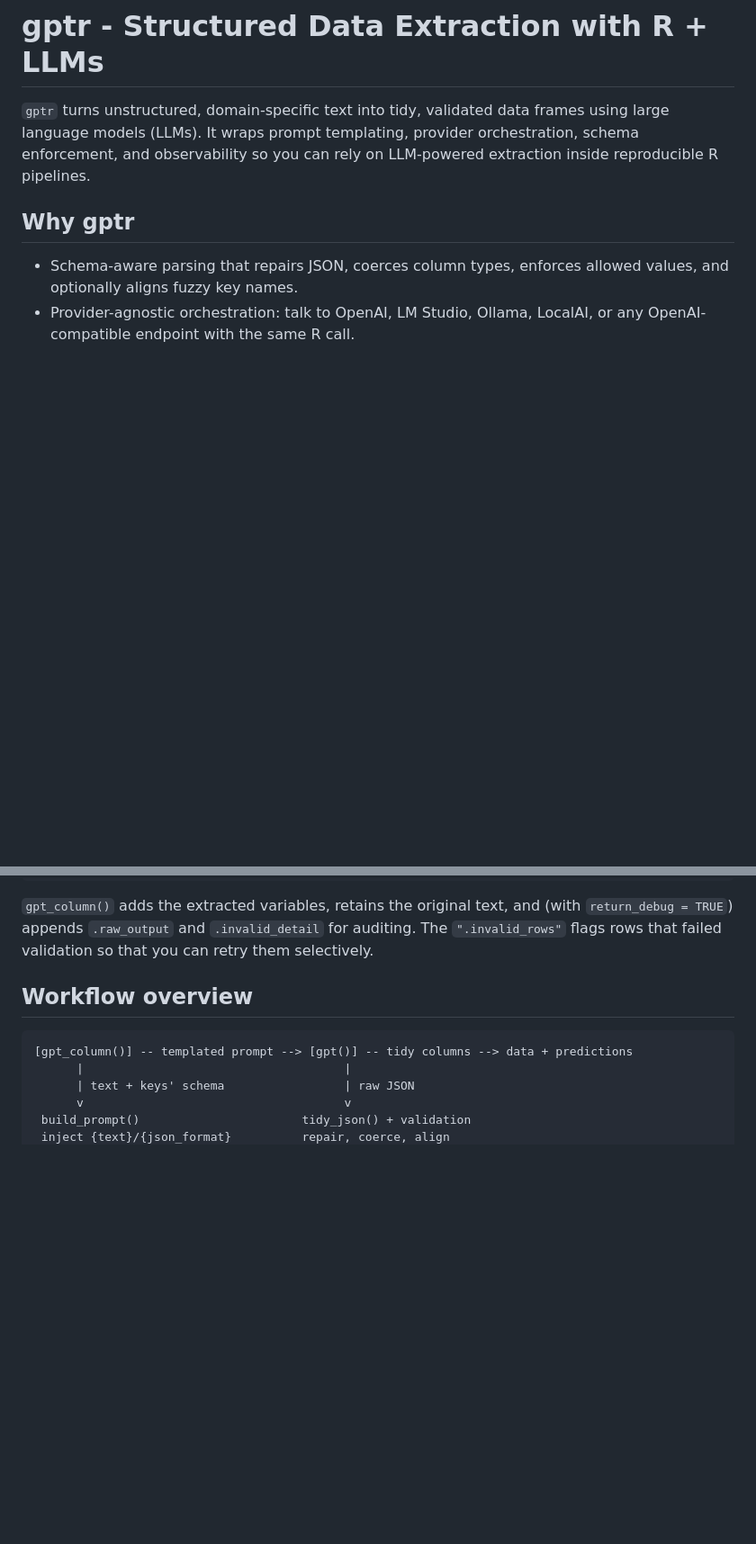
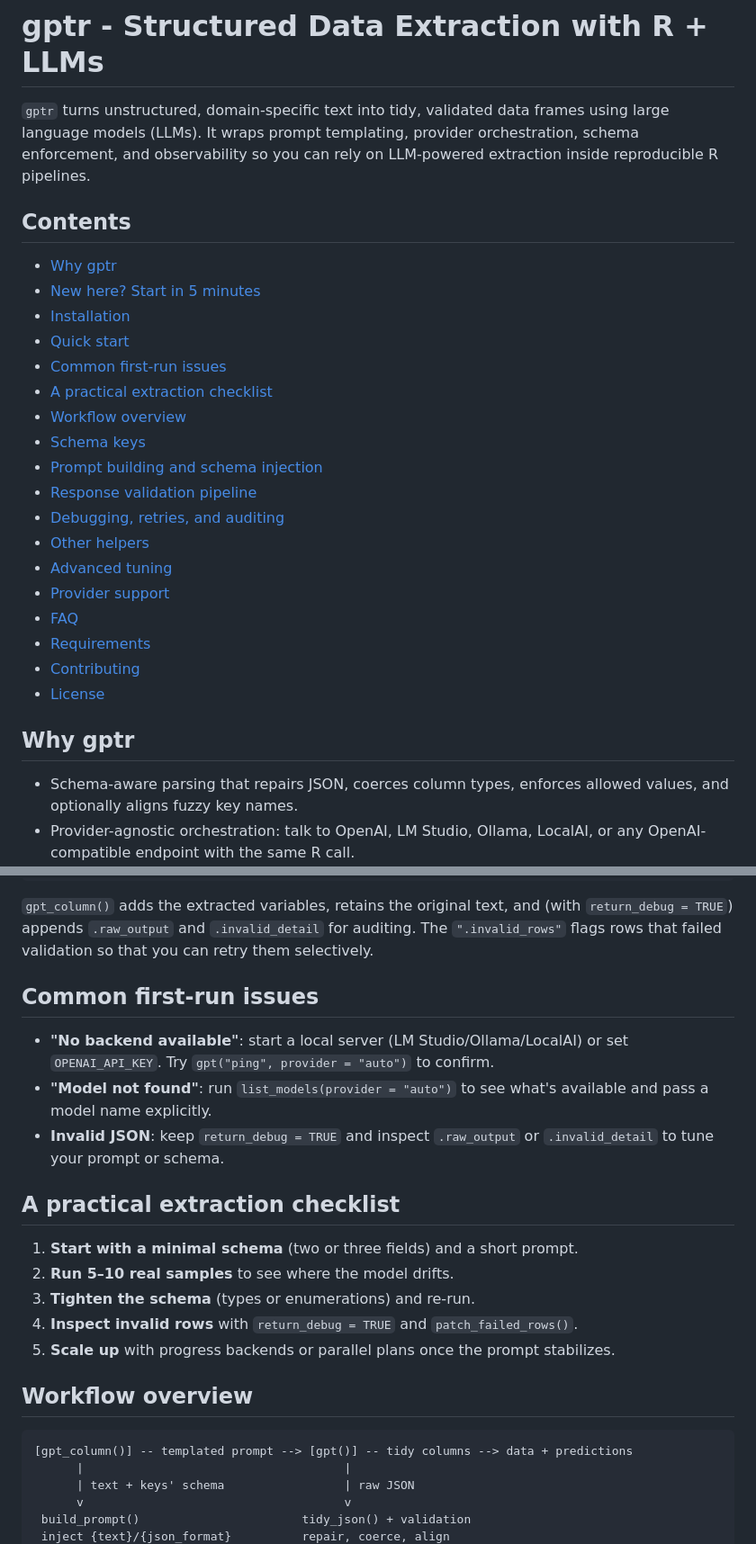
Before and after one commit to FrancescoMonti-source/gptr, a Markdown page: README.md, 2 parts joined by grey strips. Shown at 90% size. Drawn GitHub-style; blank space fills up the shorter version.

````diff
--- a/README.md
+++ b/README.md
@@ -1,6 +1,27 @@
 # gptr - Structured Data Extraction with R + LLMs
 
 `gptr` turns unstructured, domain-specific text into tidy, validated data frames using large language models (LLMs). It wraps prompt templating, provider orchestration, schema enforcement, and observability so you can rely on LLM-powered extraction inside reproducible R pipelines.
+
+## Contents
+
+-   [Why gptr](#why-gptr)
+-   [New here? Start in 5 minutes](#new-here-start-in-5-minutes)
+-   [Installation](#installation)
+-   [Quick start](#quick-start)
+-   [Common first-run issues](#common-first-run-issues)
+-   [A practical extraction checklist](#a-practical-extraction-checklist)
+-   [Workflow overview](#workflow-overview)
+-   [Schema keys](#schema-keys)
+-   [Prompt building and schema injection](#prompt-building-and-schema-injection)
+-   [Response validation pipeline](#response-validation-pipeline)
+-   [Debugging, retries, and auditing](#debugging-retries-and-auditing)
+-   [Other helpers](#other-helpers)
+-   [Advanced tuning](#advanced-tuning)
+-   [Provider support](#provider-support)
+-   [FAQ](#faq)
+-   [Requirements](#requirements)
+-   [Contributing](#contributing)
+-   [License](#license)
 
 ## Why gptr
 
@@ -70,6 +141,20 @@ res
 ```
 
 `gpt_column()` adds the extracted variables, retains the original text, and (with `return_debug = TRUE`) appends `.raw_output` and `.invalid_detail` for auditing. The `".invalid_rows"` flags rows that failed validation so that you can retry them selectively.
+
+## Common first-run issues
+
+-   **"No backend available"**: start a local server (LM Studio/Ollama/LocalAI) or set `OPENAI_API_KEY`. Try `gpt("ping", provider = "auto")` to confirm.
+-   **"Model not found"**: run `list_models(provider = "auto")` to see what's available and pass a model name explicitly.
+-   **Invalid JSON**: keep `return_debug = TRUE` and inspect `.raw_output` or `.invalid_detail` to tune your prompt or schema.
+
+## A practical extraction checklist
+
+1.  **Start with a minimal schema** (two or three fields) and a short prompt.
+2.  **Run 5–10 real samples** to see where the model drifts.
+3.  **Tighten the schema** (types or enumerations) and re-run.
+4.  **Inspect invalid rows** with `return_debug = TRUE` and `patch_failed_rows()`.
+5.  **Scale up** with progress backends or parallel plans once the prompt stabilizes.
 
 ## Workflow overview
 
````
Also changed, not shown: other parts of README.md (+61 -0 lines).
